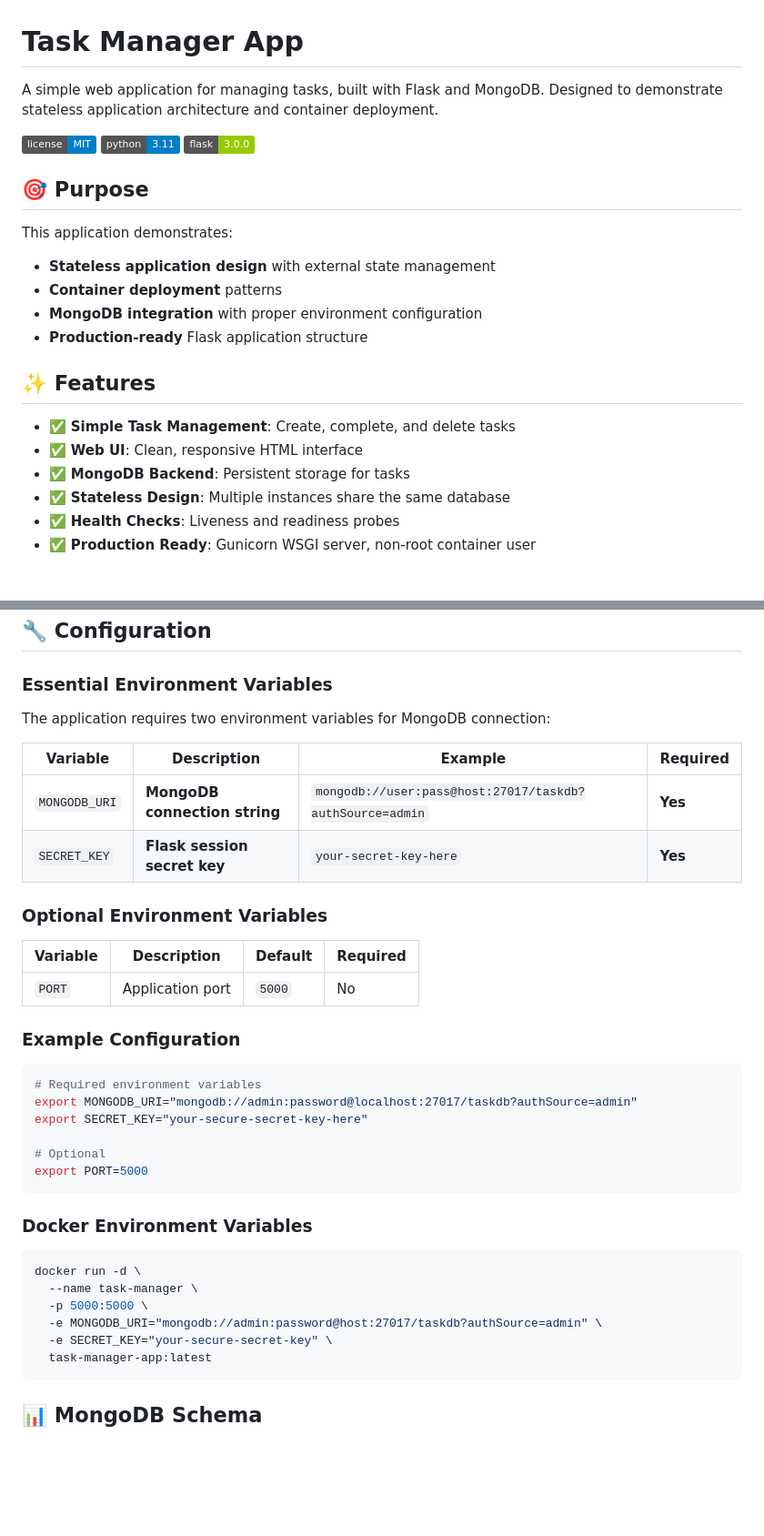
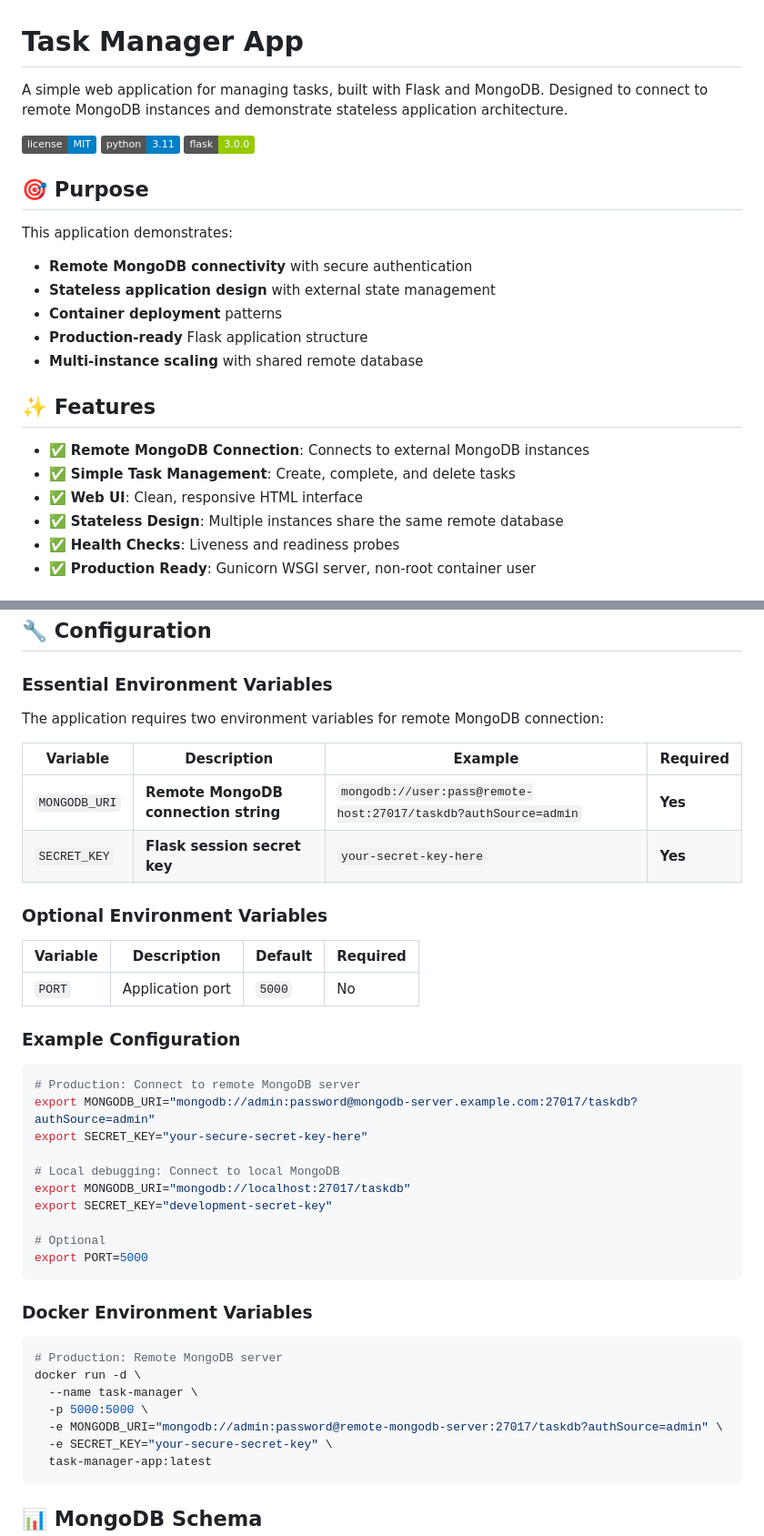
Before and after one commit to 110hideki/task-manager-app, a Markdown page: README.md, 2 parts joined by grey strips. Shown at 91% size. Drawn GitHub-style; badges without logos; blank space fills up the shorter version.

````diff
--- a/README.md
+++ b/README.md
@@ -1,6 +1,6 @@
 # Task Manager App
 
-A simple web application for managing tasks, built with Flask and MongoDB. Designed to demonstrate stateless application architecture and container deployment.
+A simple web application for managing tasks, built with Flask and MongoDB. Designed to connect to remote MongoDB instances and demonstrate stateless application architecture.
 
 ![License](https://img.shields.io/badge/license-MIT-blue.svg)
 ![Python](https://img.shields.io/badge/python-3.11-blue.svg)
@@ -9,17 +9,18 @@ A simple web application for managing tasks, built with Flask and MongoDB. Desig
 ## 🎯 Purpose
 
 This application demonstrates:
+- **Remote MongoDB connectivity** with secure authentication
 - **Stateless application design** with external state management
 - **Container deployment** patterns
-- **MongoDB integration** with proper environment configuration
 - **Production-ready** Flask application structure
+- **Multi-instance scaling** with shared remote database
 
 ## ✨ Features
 
+- ✅ **Remote MongoDB Connection**: Connects to external MongoDB instances
 - ✅ **Simple Task Management**: Create, complete, and delete tasks
 - ✅ **Web UI**: Clean, responsive HTML interface
-- ✅ **MongoDB Backend**: Persistent storage for tasks
-- ✅ **Stateless Design**: Multiple instances share the same database
+- ✅ **Stateless Design**: Multiple instances share the same remote database
 - ✅ **Health Checks**: Liveness and readiness probes
 - ✅ **Production Ready**: Gunicorn WSGI server, non-root container user
 
@@ -155,11 +176,11 @@ docker push 110hideki/task-manager-app:latest
 
 ### Essential Environment Variables
 
-The application requires two environment variables for MongoDB connection:
+The application requires two environment variables for remote MongoDB connection:
 
 | Variable | Description | Example | Required |
 |----------|-------------|---------|----------|
-| `MONGODB_URI` | **MongoDB connection string** | `mongodb://user:pass@host:27017/taskdb?authSource=admin` | **Yes** |
+| `MONGODB_URI` | **Remote MongoDB connection string** | `mongodb://user:pass@remote-host:27017/taskdb?authSource=admin` | **Yes** |
 | `SECRET_KEY` | **Flask session secret key** | `your-secret-key-here` | **Yes** |
 
 ### Optional Environment Variables
@@ -171,9 +192,13 @@ The application requires two environment variables for MongoDB connection:
 ### Example Configuration
 
 ```bash
-# Required environment variables
-export MONGODB_URI="mongodb://admin:password@localhost:27017/taskdb?authSource=admin"
+# Production: Connect to remote MongoDB server
+export MONGODB_URI="mongodb://admin:password@mongodb-server.example.com:27017/taskdb?authSource=admin"
 export SECRET_KEY="your-secure-secret-key-here"
+
+# Local debugging: Connect to local MongoDB
+export MONGODB_URI="mongodb://localhost:27017/taskdb"
+export SECRET_KEY="development-secret-key"
 
 # Optional
 export PORT=5000
@@ -182,10 +207,11 @@ export PORT=5000
 ### Docker Environment Variables
 
 ```bash
+# Production: Remote MongoDB server
 docker run -d \
   --name task-manager \
   -p 5000:5000 \
-  -e MONGODB_URI="mongodb://admin:password@host:27017/taskdb?authSource=admin" \
+  -e MONGODB_URI="mongodb://admin:password@remote-mongodb-server:27017/taskdb?authSource=admin" \
   -e SECRET_KEY="your-secure-secret-key" \
   task-manager-app:latest
 ```
````
Also changed, not shown: other parts of README.md (+31 -11 lines).
